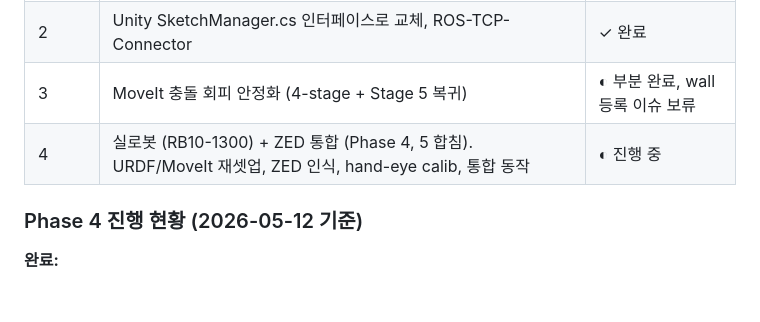
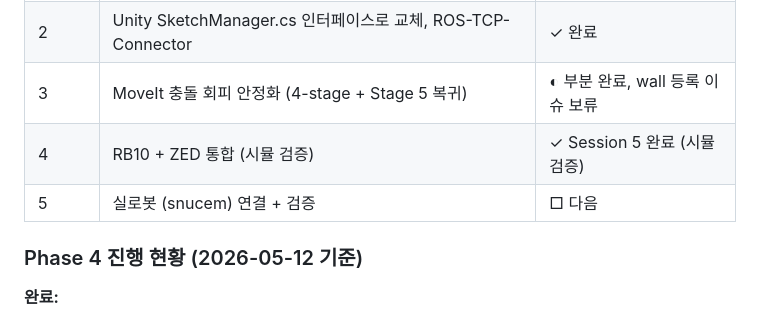
Before and after one commit to minjeasung/sketch_robot, a Markdown page: PROJECT.md, the part around one of its changes. Drawn GitHub-style; blank space fills up the shorter version.

```diff
--- a/PROJECT.md
+++ b/PROJECT.md
@@ -24,7 +24,8 @@
 | 1 | Python sketch_ui (tkinter) + Isaac Sim 검증, MoveIt 2-stage approach | ✓ 완료 |
 | 2 | Unity SketchManager.cs 인터페이스로 교체, ROS-TCP-Connector | ✓ 완료 |
 | 3 | MoveIt 충돌 회피 안정화 (4-stage + Stage 5 복귀) | ◐ 부분 완료, wall 등록 이슈 보류 |
-| 4 | 실로봇 (RB10-1300) + ZED 통합 (Phase 4, 5 합침). URDF/MoveIt 재셋업, ZED 인식, hand-eye calib, 통합 동작 | ◐ 진행 중 |
+| 4 | RB10 + ZED 통합 (시뮬 검증) | ✓ Session 5 완료 (시뮬 검증) |
+| 5 | 실로봇 (snucem) 연결 + 검증 | □ 다음 |
 
 ### Phase 4 진행 현황 (2026-05-12 기준)
 
```
Also changed, not shown: other parts of PROJECT.md (+49 -0 lines), docs/phase4_session5_perception_sketch_ui.md (added, +161 -0 lines).
